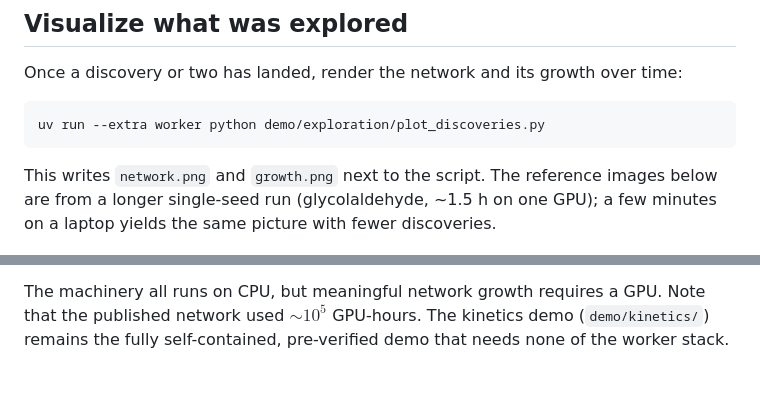
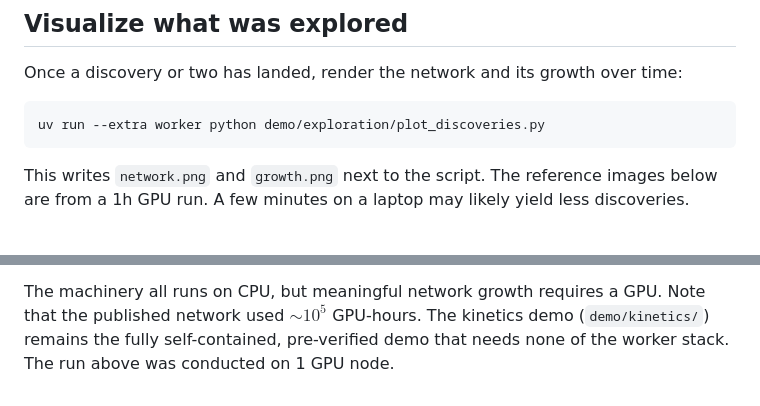
Before and after one commit to mx-e/reaction-atlas, a Markdown page: demo/exploration/README.md, 2 parts joined by grey strips. GitHub-like rendering.

````diff
--- a/demo/exploration/README.md
+++ b/demo/exploration/README.md
@@ -105,8 +102,8 @@ uv run --extra worker python demo/exploration/plot_discoveries.py
 ```
 
 This writes `network.png` and `growth.png` next to the script. The reference
-images below are from a longer single-seed run (glycolaldehyde, ~1.5 h on one
-GPU); a few minutes on a laptop yields the same picture with fewer discoveries.
+images below are from a 1h GPU run.
+A few minutes on a laptop may likely yield less discoveries.
 
 ![Reaction network grown from a single seed](expected_network.png)
 
@@ -145,3 +138,4 @@ The machinery all runs on CPU, but meaningful network growth requires a GPU.
 Note that the published network used $\sim 10^5$ GPU-hours.
 The kinetics demo (`demo/kinetics/`) remains the fully self-contained, pre-verified demo that
 needs none of the worker stack.
+The run above was conducted on 1 GPU node.
````
Also changed, not shown: other parts of demo/exploration/README.md (+16 -23 lines).
